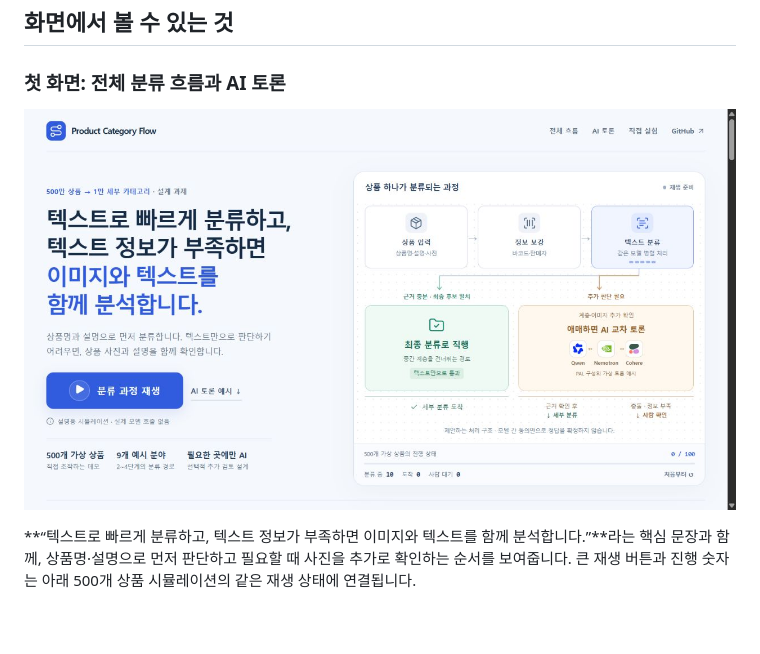
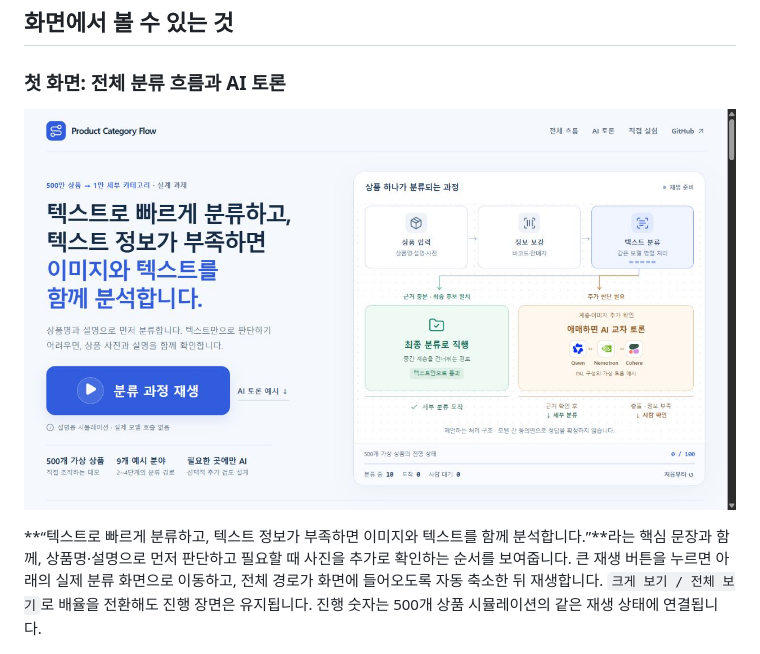
Before and after one commit to Kimhyuntae9665/product-category-flow, a Markdown page: README.md, the part around the change. Drawn GitHub-style; pictures changed too: assets/overview.jpg; blank space fills up the shorter version.

```diff
--- a/README.md
+++ b/README.md
@@ -37,7 +37,7 @@ flowchart TD
 
 ![텍스트 우선 처리와 선택적 AI 교차 검토를 한눈에 보여주는 첫 화면](assets/overview.jpg)
 
-**“텍스트로 빠르게 분류하고, 텍스트 정보가 부족하면 이미지와 텍스트를 함께 분석합니다.”**라는 핵심 문장과 함께, 상품명·설명으로 먼저 판단하고 필요할 때 사진을 추가로 확인하는 순서를 보여줍니다. 큰 재생 버튼과 진행 숫자는 아래 500개 상품 시뮬레이션의 같은 재생 상태에 연결됩니다.
+**“텍스트로 빠르게 분류하고, 텍스트 정보가 부족하면 이미지와 텍스트를 함께 분석합니다.”**라는 핵심 문장과 함께, 상품명·설명으로 먼저 판단하고 필요할 때 사진을 추가로 확인하는 순서를 보여줍니다. 큰 재생 버튼을 누르면 아래의 실제 분류 화면으로 이동하고, 전체 경로가 화면에 들어오도록 자동 축소한 뒤 재생합니다. `크게 보기 / 전체 보기`로 배율을 전환해도 진행 장면은 유지됩니다. 진행 숫자는 500개 상품 시뮬레이션의 같은 재생 상태에 연결됩니다.
 
 ![Qwen, NVIDIA Nemotron, Cohere North의 로고와 발언 순서를 보여주는 가상 상품 토론](assets/agent-debate.jpg)
 
```
Also changed, not shown: docs/submission-design.md (+3 -2 lines), 2 other files.
